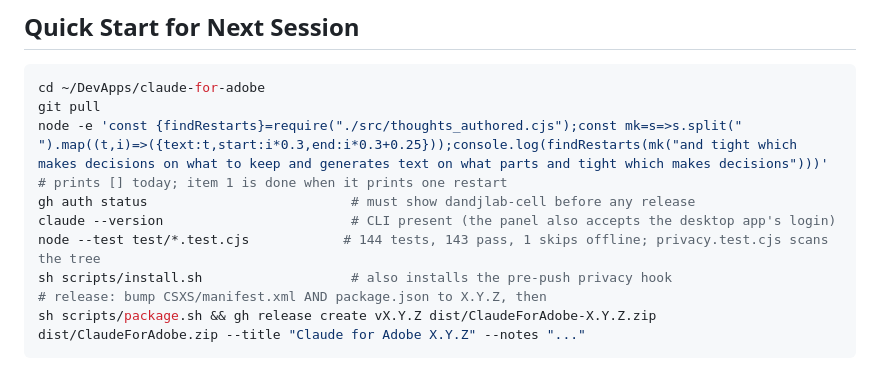
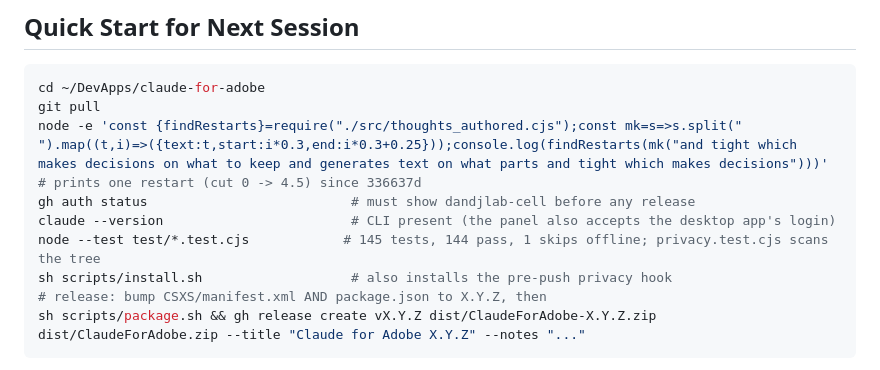
Before and after one commit to dandjlab-cell/claude-for-adobe, a Markdown page: docs/handoff.md, the part around one of its changes. Drawn GitHub-style.

````diff
--- a/docs/handoff.md
+++ b/docs/handoff.md
@@ -116,10 +117,10 @@ Private, per-machine notes under `~/.claude/projects/<this repo's scope>/memory/
 ```bash
 cd ~/DevApps/claude-for-adobe
 git pull
-node -e 'const {findRestarts}=require("./src/thoughts_authored.cjs");const mk=s=>s.split(" ").map((t,i)=>({text:t,start:i*0.3,end:i*0.3+0.25}));console.log(findRestarts(mk("and tight which makes decisions on what to keep and generates text on what parts and tight which makes decisions")))'  # prints [] today; item 1 is done when it prints one restart
+node -e 'const {findRestarts}=require("./src/thoughts_authored.cjs");const mk=s=>s.split(" ").map((t,i)=>({text:t,start:i*0.3,end:i*0.3+0.25}));console.log(findRestarts(mk("and tight which makes decisions on what to keep and generates text on what parts and tight which makes decisions")))'  # prints one restart (cut 0 -> 4.5) since 336637d
 gh auth status                          # must show dandjlab-cell before any release
 claude --version                        # CLI present (the panel also accepts the desktop app's login)
-node --test test/*.test.cjs            # 144 tests, 143 pass, 1 skips offline; privacy.test.cjs scans the tree
+node --test test/*.test.cjs            # 145 tests, 144 pass, 1 skips offline; privacy.test.cjs scans the tree
 sh scripts/install.sh                   # also installs the pre-push privacy hook
 # release: bump CSXS/manifest.xml AND package.json to X.Y.Z, then
 sh scripts/package.sh && gh release create vX.Y.Z dist/ClaudeForAdobe-X.Y.Z.zip dist/ClaudeForAdobe.zip --title "Claude for Adobe X.Y.Z" --notes "..."
````
Also changed, not shown: other parts of docs/handoff.md (+12 -11 lines).
